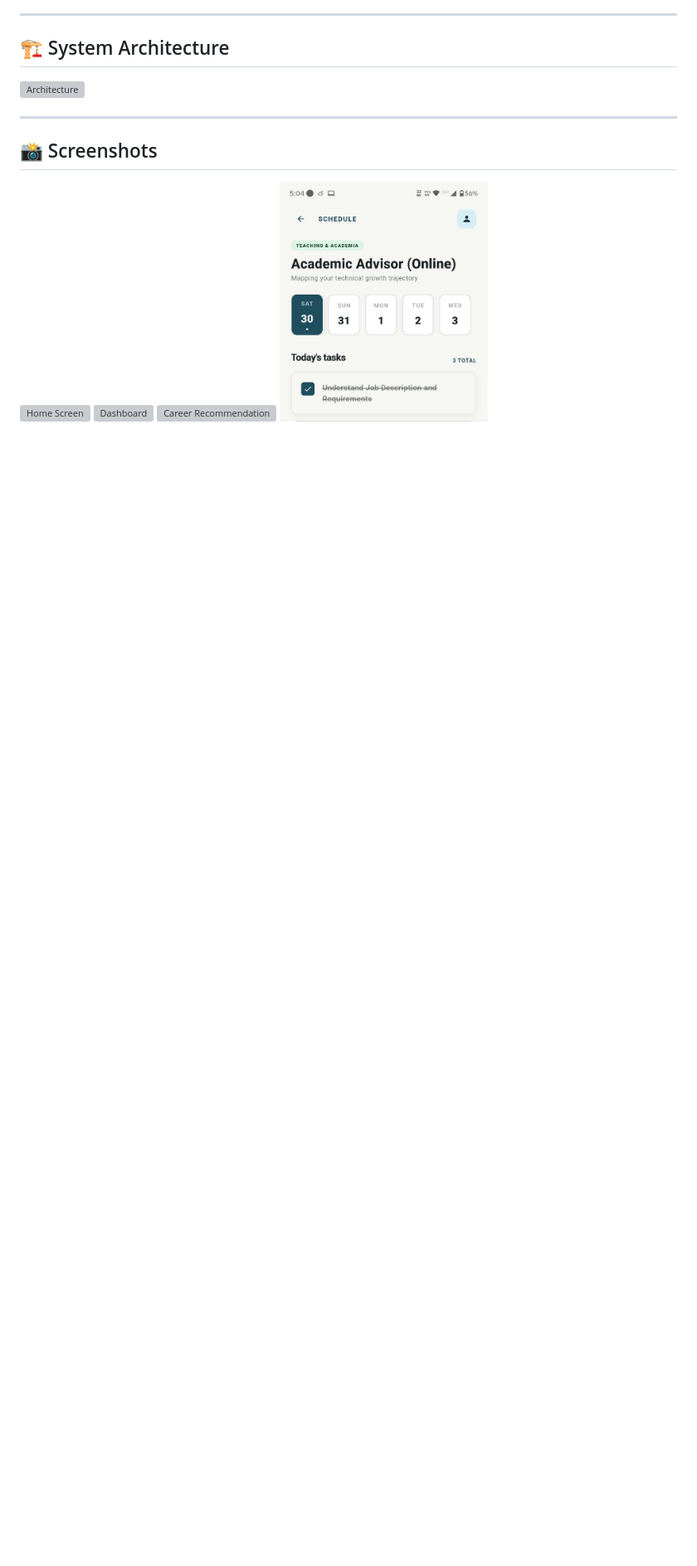
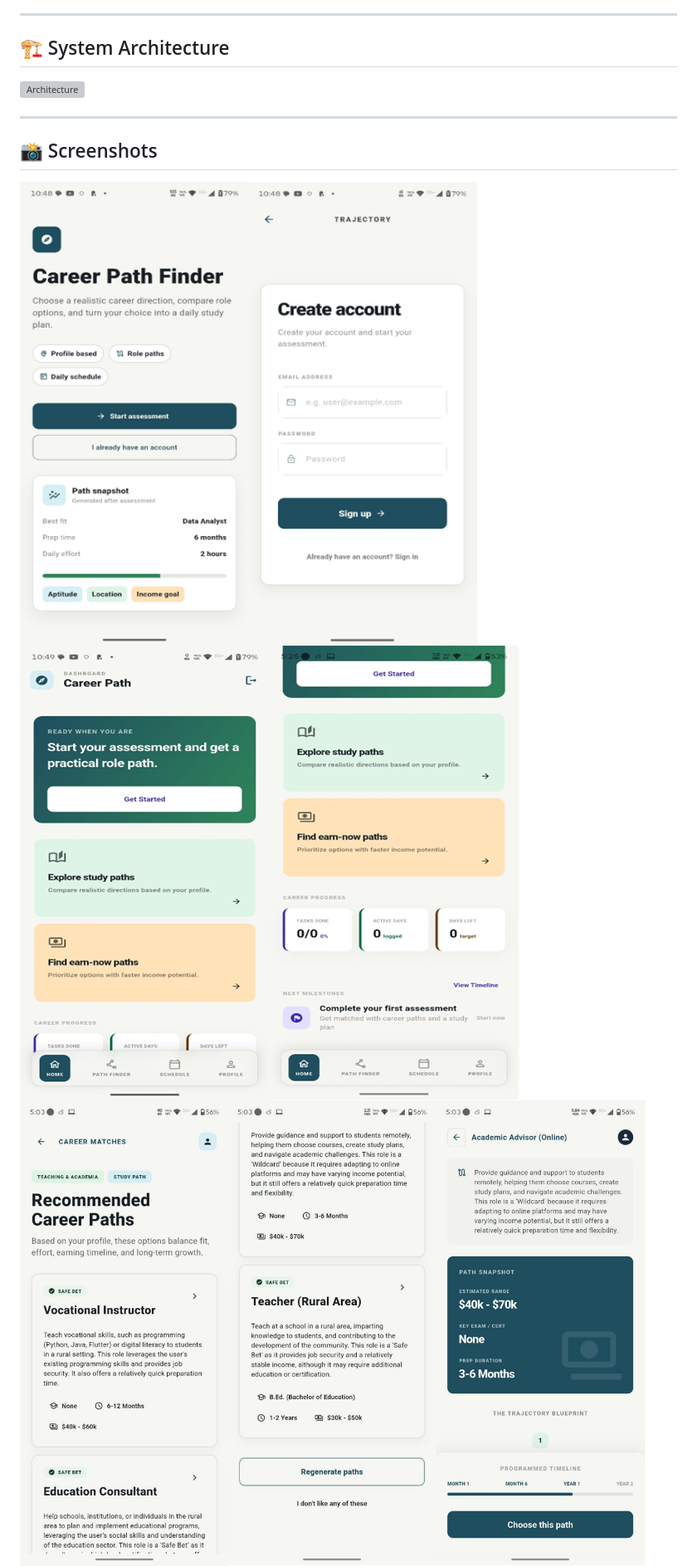
Before and after one commit to Priyvratmodi/NextStep-AI, a Markdown page: README.md, the part around one of its changes. Shown at 83% size. GitHub-like rendering; blank space fills up the shorter version; grey boxes are pictures that could not be loaded.

Commit message:
Fix image file names in README
Updated image file names to match case sensitivity.

```diff
--- a/README.md
+++ b/README.md
@@ -60,9 +60,9 @@ User Input → Decision Tree Classification → AI Recommendation Engine → Car
 
 ## 📸 Screenshots
 
-![Home Screen](screenshots/home.png)
-![Dashboard](screenshots/dashboard.png)
-![Career Recommendation](screenshots/recommendation.png)
+![Home Screen](screenshots/HomeScreen.png)
+![Dashboard](screenshots/Dashboard.png)
+![Career Recommendation](screenshots/Careeroption.png)
 ![Schedule Generation](screenshots/schedule.png)
 
 ---
```
Also changed, not shown: other parts of README.md (+1 -1 lines).
